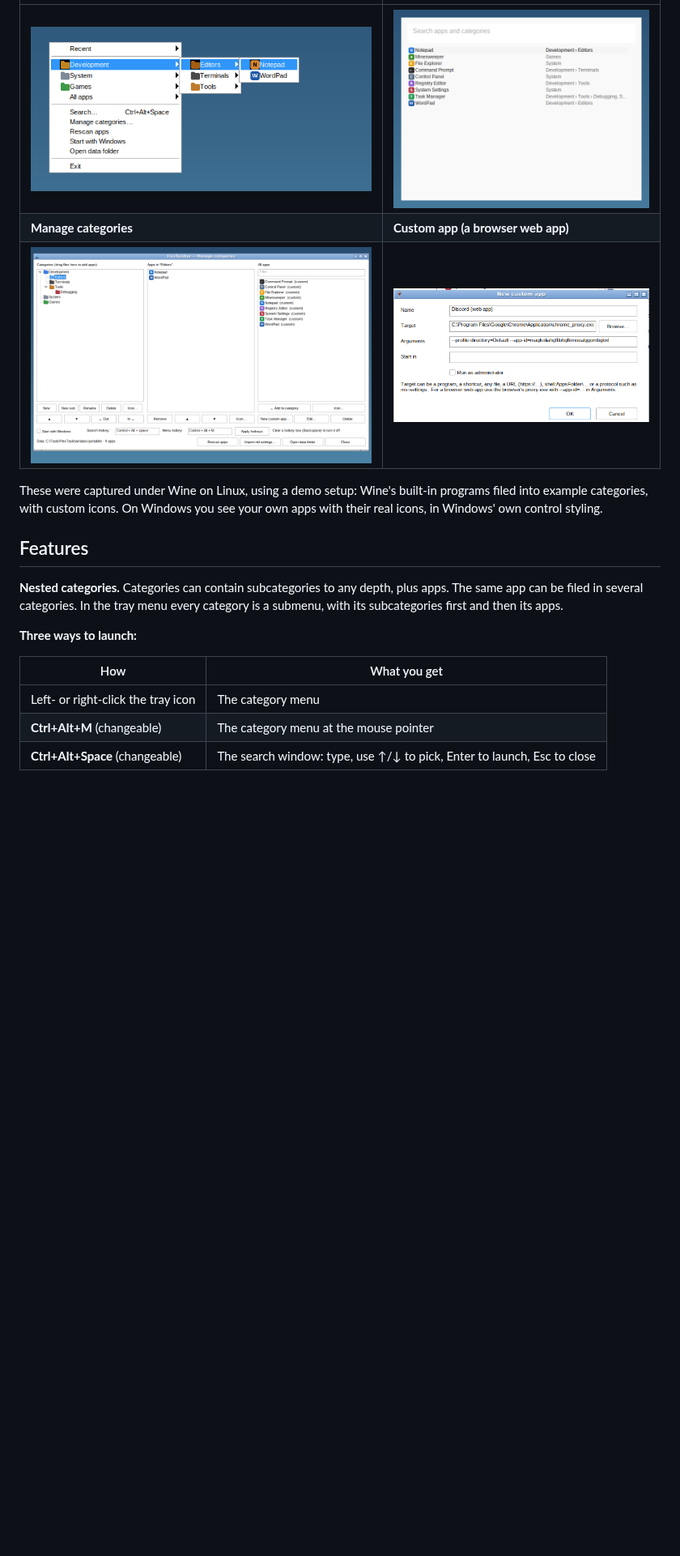
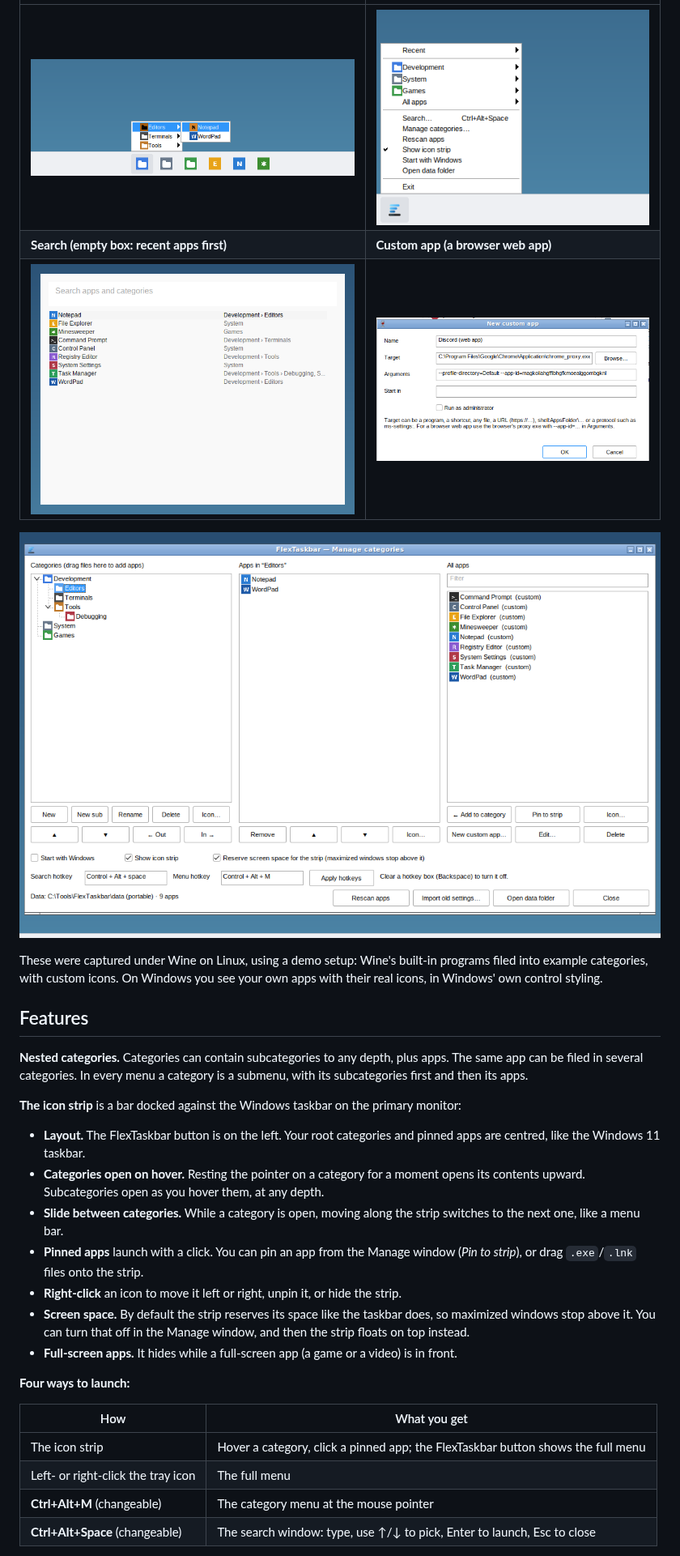
Before and after one commit to mzaki-raup/flex-taskbar, a Markdown page: README.md, the part around one of its changes. Shown at 81% size. Drawn GitHub-style; pictures changed too: screenshots/manage.png, screenshots/menu.png, screenshots/search.png; blank space fills up the shorter version.

```diff
--- a/README.md
+++ b/README.md
@@ -29,7 +37,9 @@ app that sits next to it.
 |---|---|
-| ![Category menu three levels deep](screenshots/menu.png) | ![Search window listing apps with their category paths](screenshots/search.png) |
-| **Manage categories** | **Custom app (a browser web app)** |
-| ![Manage window with category tree, apps in the category, and all apps](screenshots/manage.png) | ![Custom app dialog filled in for a Chrome web app](screenshots/custom-app.png) |
+| ![Development › Editors › Notepad opened from the strip](screenshots/strip-menu.png) | ![Full menu with recents, categories, all apps and commands](screenshots/menu.png) |
+| **Search (empty box: recent apps first)** | **Custom app (a browser web app)** |
+| ![Search window listing apps with their category paths](screenshots/search.png) | ![Custom app dialog filled in for a Chrome web app](screenshots/custom-app.png) |
+
+![Manage window with category tree, apps in the category, all apps, and strip settings](screenshots/manage.png)
 
 These were captured under Wine on Linux, using a demo setup: Wine's built-in
 programs filed into example categories, with custom icons. On Windows you see
@@ -38,14 +48,32 @@ your own apps with their real icons, in Windows' own control styling.
 ## Features
 
 **Nested categories.** Categories can contain subcategories to any depth, plus
-apps. The same app can be filed in several categories. In the tray menu every
-category is a submenu, with its subcategories first and then its apps.
+apps. The same app can be filed in several categories. In every menu a category
+is a submenu, with its subcategories first and then its apps.
 
-**Three ways to launch:**
+**The icon strip** is a bar docked against the Windows taskbar on the primary
+monitor:
+- **Layout.** The FlexTaskbar button is on the left. Your root categories and
+  pinned apps are centred, like the Windows 11 taskbar.
+- **Categories open on hover.** Resting the pointer on a category for a moment
+  opens its contents upward. Subcategories open as you hover them, at any depth.
+- **Slide between categories.** While a category is open, moving along the
+  strip switches to the next one, like a menu bar.
+- **Pinned apps** launch with a click. You can pin an app from the Manage
+  window (*Pin to strip*), or drag `.exe`/`.lnk` files onto the strip.
+- **Right-click** an icon to move it left or right, unpin it, or hide the strip.
+- **Screen space.** By default the strip reserves its space like the taskbar
+  does, so maximized windows stop above it. You can turn that off in the Manage
+  window, and then the strip floats on top instead.
+- **Full-screen apps.** It hides while a full-screen app (a game or a video) is
+  in front.
+
+**Four ways to launch:**
 
 | How | What you get |
 |---|---|
-| Left- or right-click the tray icon | The category menu |
+| The icon strip | Hover a category, click a pinned app; the FlexTaskbar button shows the full menu |
+| Left- or right-click the tray icon | The full menu |
 | **Ctrl+Alt+M** (changeable) | The category menu at the mouse pointer |
 | **Ctrl+Alt+Space** (changeable) | The search window: type, use ↑/↓ to pick, Enter to launch, Esc to close |
 
```
Also changed, not shown: other parts of README.md (+58 -17 lines), screenshots/flow.gif, screenshots/strip.png (added), 9 other files.
